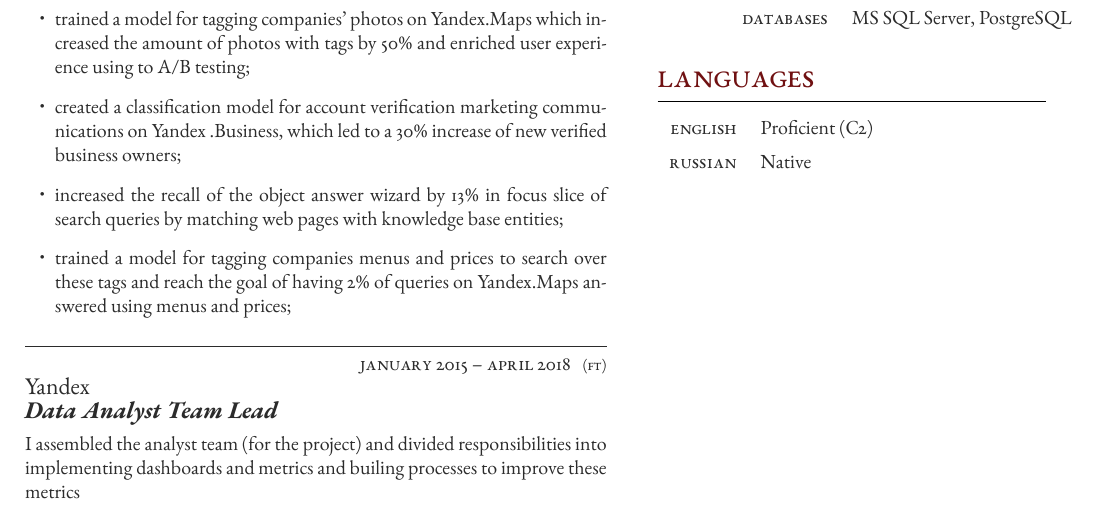
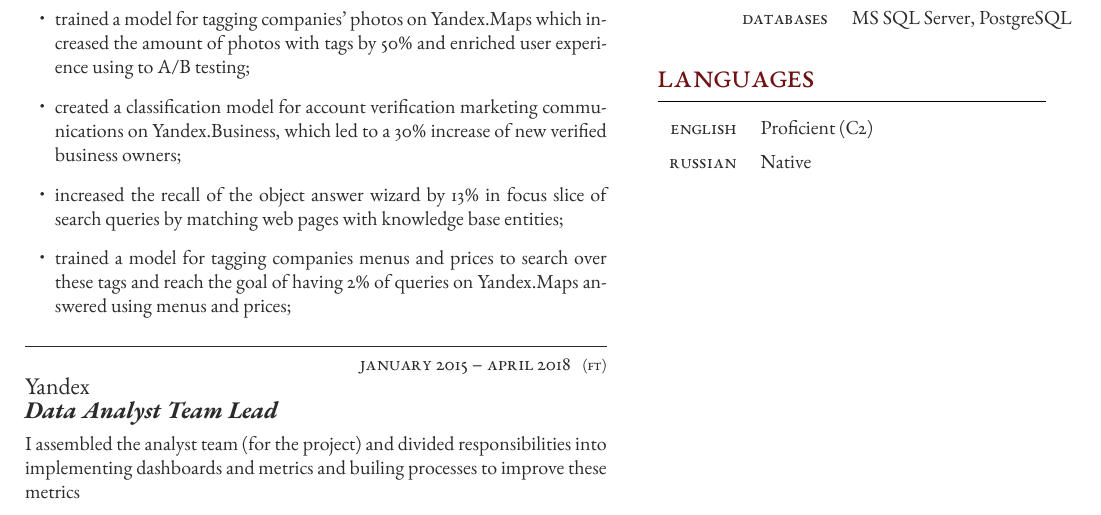
Before and after one commit to fess38/about.me, a LaTeX CV (cv_ml_engineer.tex, which reads parts/work_experience.tex): part of the page, cut so that both start at the same text. Compiled offline with XeLaTeX.

Commit message:
Typo fix

```diff
--- a/parts/work_experience.tex
+++ b/parts/work_experience.tex
@@ -11,7 +11,7 @@
         \begin{itemize}
             %\item Training a new model to improve the Yandex.Navigator ETA accuracy
             \item trained a model for tagging companies' photos on Yandex.Maps which increased the amount of photos with tags by 50\% and enriched user experience using to A/B testing;
-            \item created a classification model for account verification marketing communications on Yandex~.Business, which led to a 30\% increase of new verified business owners;
+            \item created a classification model for account verification marketing communications on Yandex.Business, which led to a 30\% increase of new verified business owners;
             \item increased the recall of the object answer wizard by 13\% in focus slice of search queries by matching web pages with knowledge base entities;
             \item trained a model for tagging companies menus and prices to search over these tags and reach the goal of having 2\% of queries on Yandex.Maps answered using menus and prices;
         \end{itemize}
```
Also changed, not shown: cv_data_scientist.pdf, cv_ml_engineer.pdf.
